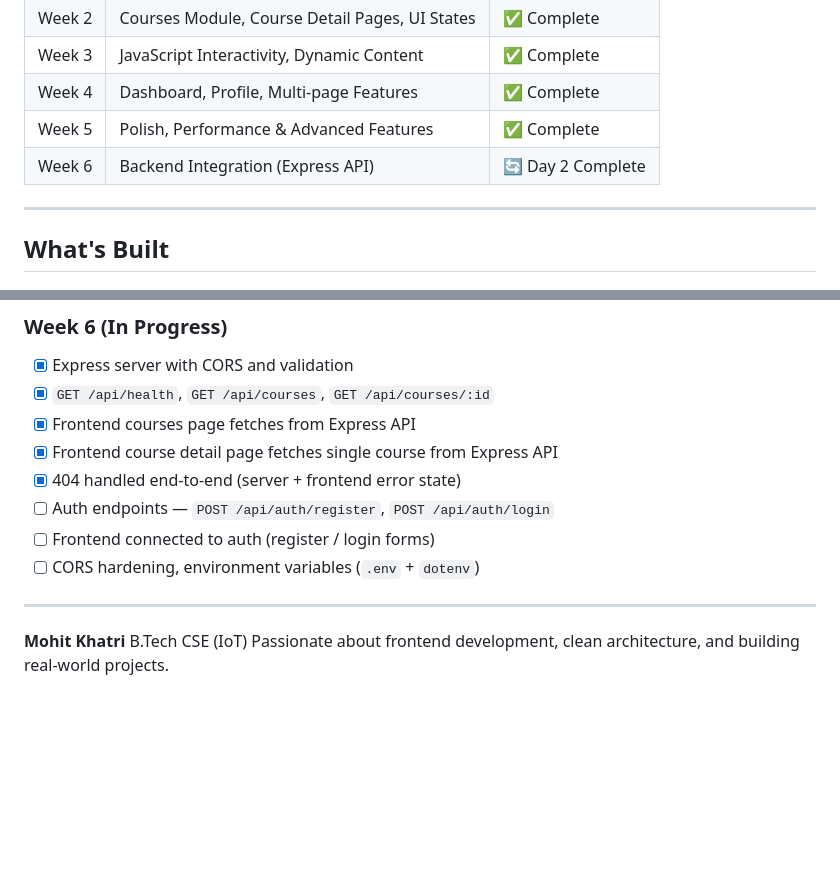
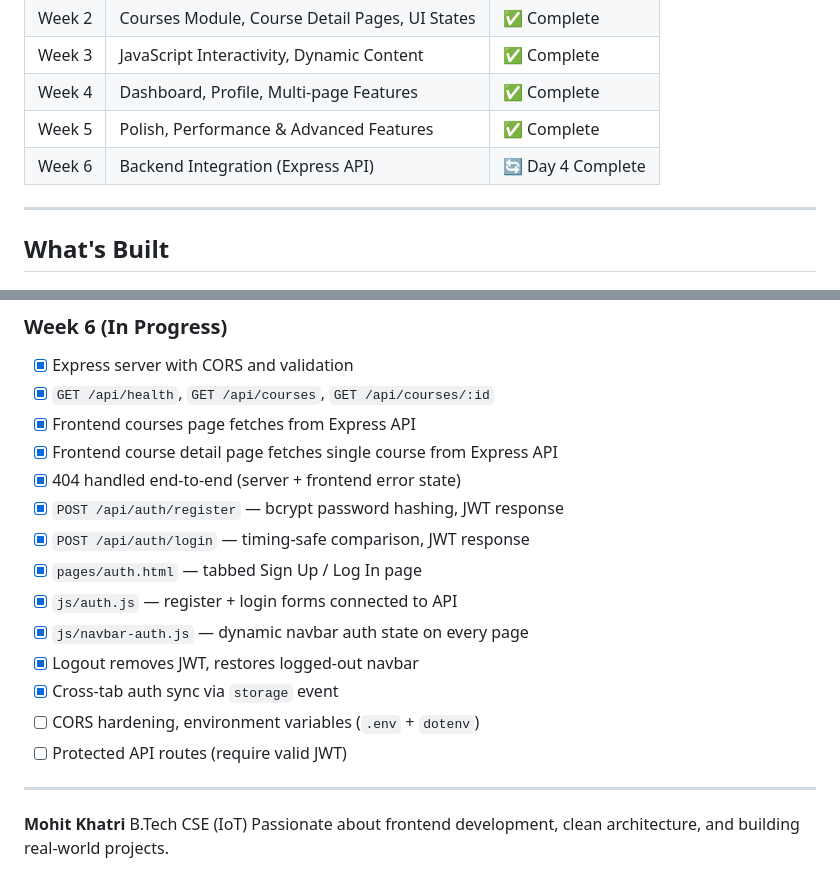
Before and after one commit to mohitkhatrri2004-debug/SkillForge, a Markdown page: README.md, 2 parts joined by grey strips. GitHub-like rendering; blank space fills up the shorter version.

```diff
--- a/README.md
+++ b/README.md
@@ -21,7 +21,7 @@ Open `index.html` via [Live Server](https://marketplace.visualstudio.com/items?i
 | Week 3 | JavaScript Interactivity, Dynamic Content | ✅ Complete |
 | Week 4 | Dashboard, Profile, Multi-page Features | ✅ Complete |
 | Week 5 | Polish, Performance & Advanced Features | ✅ Complete |
-| Week 6 | Backend Integration (Express API) | 🔄 Day 2 Complete |
+| Week 6 | Backend Integration (Express API) | 🔄 Day 4 Complete |
 
 ---
 
@@ -445,9 +465,15 @@ Navigate to `http://127.0.0.1:5500` in your browser. The API server must be runn
 - [x] Frontend courses page fetches from Express API
 - [x] Frontend course detail page fetches single course from Express API
 - [x] 404 handled end-to-end (server + frontend error state)
-- [ ] Auth endpoints — `POST /api/auth/register`, `POST /api/auth/login`
-- [ ] Frontend connected to auth (register / login forms)
+- [x] `POST /api/auth/register` — bcrypt password hashing, JWT response
+- [x] `POST /api/auth/login` — timing-safe comparison, JWT response
+- [x] `pages/auth.html` — tabbed Sign Up / Log In page
+- [x] `js/auth.js` — register + login forms connected to API
+- [x] `js/navbar-auth.js` — dynamic navbar auth state on every page
+- [x] Logout removes JWT, restores logged-out navbar
+- [x] Cross-tab auth sync via `storage` event
 - [ ] CORS hardening, environment variables (`.env` + `dotenv`)
+- [ ] Protected API routes (require valid JWT)
 
 ---
 
```
Also changed, not shown: other parts of README.md (+30 -10 lines).
